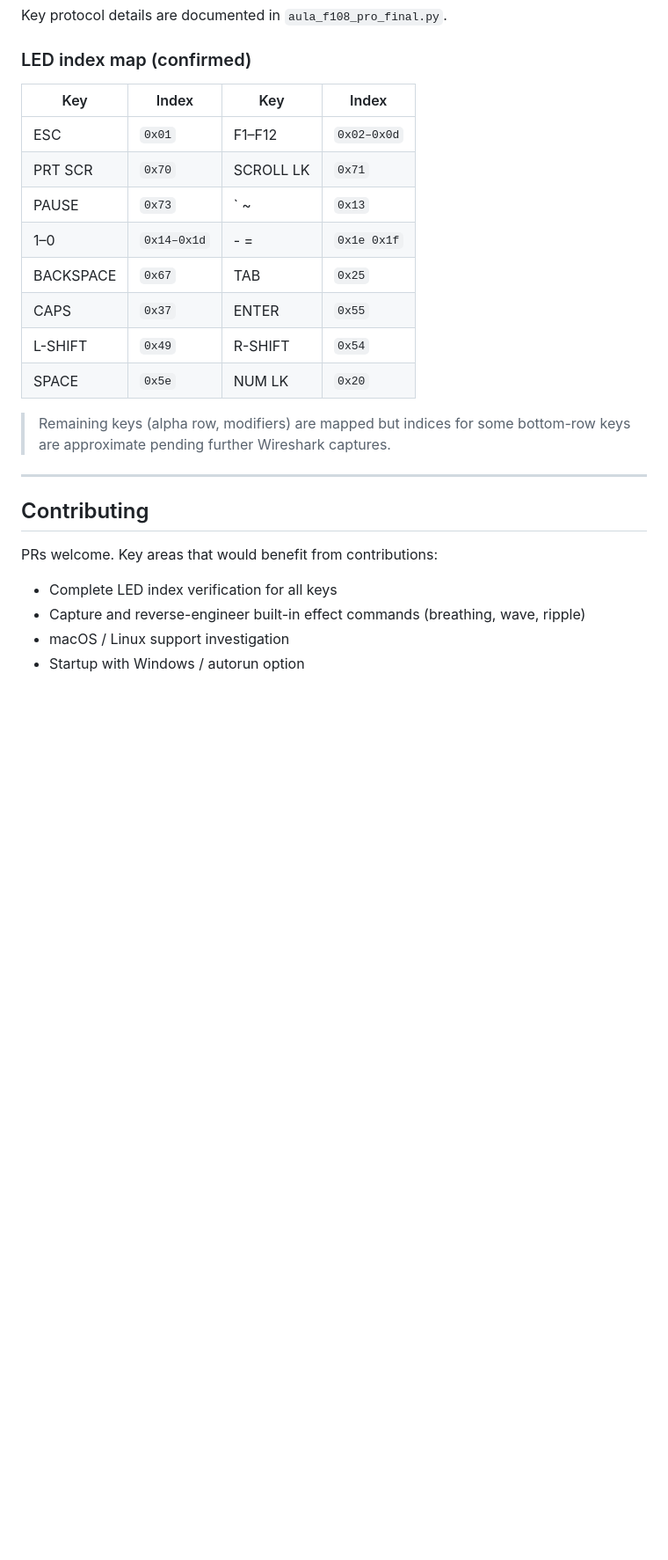
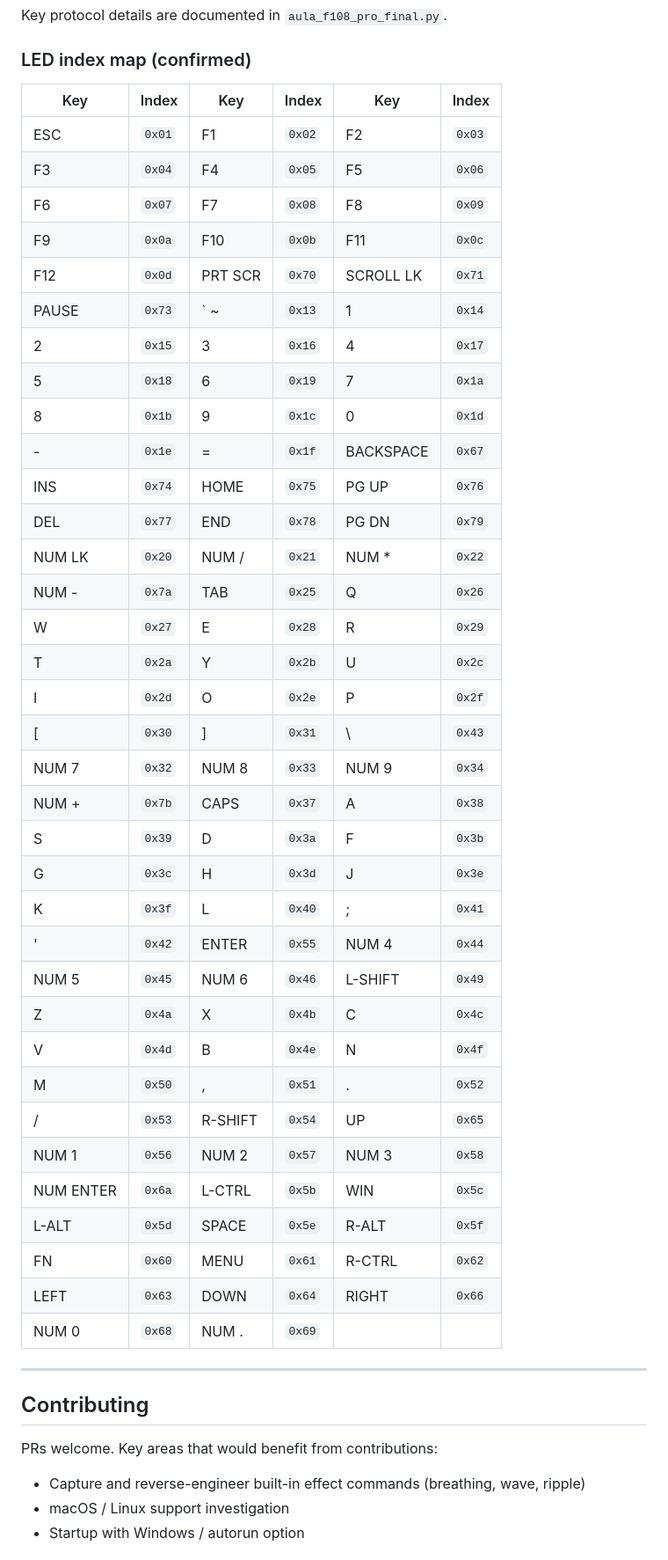
Before and after one commit to Punkster81/AULA-F108-Driver, a Markdown page: README.md, the part around the change. Shown at 88% size. Drawn GitHub-style; blank space fills up the shorter version.

Commit message:
readmechange

```diff
--- a/README.md
+++ b/README.md
@@ -87,19 +87,43 @@ Key protocol details are documented in `aula_f108_pro_final.py`.
 
 ### LED index map (confirmed)
 
-| Key | Index | Key | Index |
-|-----|-------|-----|-------|
-| ESC | `0x01` | F1–F12 | `0x02–0x0d` |
-| PRT SCR | `0x70` | SCROLL LK | `0x71` |
-| PAUSE | `0x73` | \` ~ | `0x13` |
-| 1–0 | `0x14–0x1d` | - = | `0x1e 0x1f` |
-| BACKSPACE | `0x67` | TAB | `0x25` |
-| CAPS | `0x37` | ENTER | `0x55` |
-| L-SHIFT | `0x49` | R-SHIFT | `0x54` |
-| SPACE | `0x5e` | NUM LK | `0x20` |
-
-> Remaining keys (alpha row, modifiers) are mapped but indices for some bottom-row
-> keys are approximate pending further Wireshark captures.
+| Key | Index | Key | Index | Key | Index |
+|-----|-------|-----|-------|-----|-------|
+| ESC | `0x01` | F1 | `0x02` | F2 | `0x03` |
+| F3 | `0x04` | F4 | `0x05` | F5 | `0x06` |
+| F6 | `0x07` | F7 | `0x08` | F8 | `0x09` |
+| F9 | `0x0a` | F10 | `0x0b` | F11 | `0x0c` |
+| F12 | `0x0d` | PRT SCR | `0x70` | SCROLL LK | `0x71` |
+| PAUSE | `0x73` | \` ~ | `0x13` | 1 | `0x14` |
+| 2 | `0x15` | 3 | `0x16` | 4 | `0x17` |
+| 5 | `0x18` | 6 | `0x19` | 7 | `0x1a` |
+| 8 | `0x1b` | 9 | `0x1c` | 0 | `0x1d` |
+| - | `0x1e` | = | `0x1f` | BACKSPACE | `0x67` |
+| INS | `0x74` | HOME | `0x75` | PG UP | `0x76` |
+| DEL | `0x77` | END | `0x78` | PG DN | `0x79` |
+| NUM LK | `0x20` | NUM / | `0x21` | NUM * | `0x22` |
+| NUM - | `0x7a` | TAB | `0x25` | Q | `0x26` |
+| W | `0x27` | E | `0x28` | R | `0x29` |
+| T | `0x2a` | Y | `0x2b` | U | `0x2c` |
+| I | `0x2d` | O | `0x2e` | P | `0x2f` |
+| [ | `0x30` | ] | `0x31` | \\ | `0x43` |
+| NUM 7 | `0x32` | NUM 8 | `0x33` | NUM 9 | `0x34` |
+| NUM + | `0x7b` | CAPS | `0x37` | A | `0x38` |
+| S | `0x39` | D | `0x3a` | F | `0x3b` |
+| G | `0x3c` | H | `0x3d` | J | `0x3e` |
+| K | `0x3f` | L | `0x40` | ; | `0x41` |
+| ' | `0x42` | ENTER | `0x55` | NUM 4 | `0x44` |
+| NUM 5 | `0x45` | NUM 6 | `0x46` | L-SHIFT | `0x49` |
+| Z | `0x4a` | X | `0x4b` | C | `0x4c` |
+| V | `0x4d` | B | `0x4e` | N | `0x4f` |
+| M | `0x50` | , | `0x51` | . | `0x52` |
+| / | `0x53` | R-SHIFT | `0x54` | UP | `0x65` |
+| NUM 1 | `0x56` | NUM 2 | `0x57` | NUM 3 | `0x58` |
+| NUM ENTER | `0x6a` | L-CTRL | `0x5b` | WIN | `0x5c` |
+| L-ALT | `0x5d` | SPACE | `0x5e` | R-ALT | `0x5f` |
+| FN | `0x60` | MENU | `0x61` | R-CTRL | `0x62` |
+| LEFT | `0x63` | DOWN | `0x64` | RIGHT | `0x66` |
+| NUM 0 | `0x68` | NUM . | `0x69` | | |
 
 ---
 
@@ -107,7 +131,6 @@ Key protocol details are documented in `aula_f108_pro_final.py`.
 
 PRs welcome. Key areas that would benefit from contributions:
 
-- Complete LED index verification for all keys
 - Capture and reverse-engineer built-in effect commands (breathing, wave, ripple)
 - macOS / Linux support investigation
 - Startup with Windows / autorun option
```
